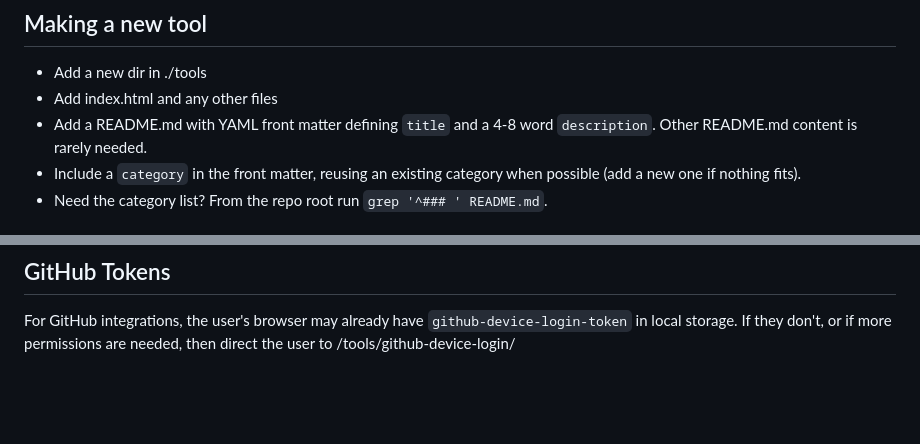
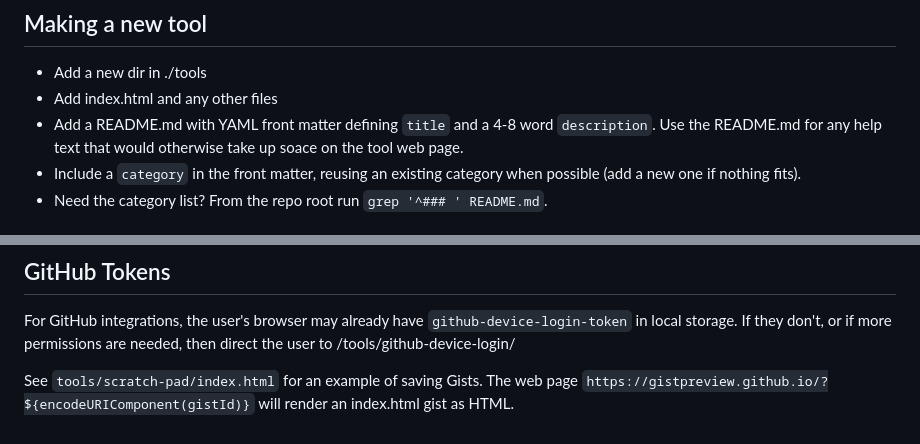
Before and after one commit to dave1010/tools, a Markdown page: AGENTS.md, 2 parts joined by grey strips. GitHub-like rendering; blank space fills up the shorter version.

Commit message:
Update README.md instructions in AGENTS.md
Clarify README.md usage for tool help text.

```diff
--- a/AGENTS.md
+++ b/AGENTS.md
@@ -4,7 +4,7 @@
 
 - Add a new dir in ./tools
 - Add index.html and any other files
-- Add a README.md with YAML front matter defining `title` and a 4-8 word `description`. Other README.md content is rarely needed.
+- Add a README.md with YAML front matter defining `title` and a 4-8 word `description`. Use the README.md for any help text that would otherwise take up soace on the tool web page.
 - Include a `category` in the front matter, reusing an existing category when possible (add a new one if nothing fits).
 - Need the category list? From the repo root run `grep '^### ' README.md`.
 
@@ -67,3 +67,5 @@ The Cloudflare Pages function `functions/cerebras-chat.ts` provides OpenAI-compa
 ## GitHub Tokens
 
 For GitHub integrations, the user's browser may already have `github-device-login-token` in local storage. If they don't, or if more permissions are needed, then direct the user to /tools/github-device-login/
+
+See `tools/scratch-pad/index.html` for an example of saving Gists. The web page `https://gistpreview.github.io/?${encodeURIComponent(gistId)}` will render an index.html gist as HTML.
```
